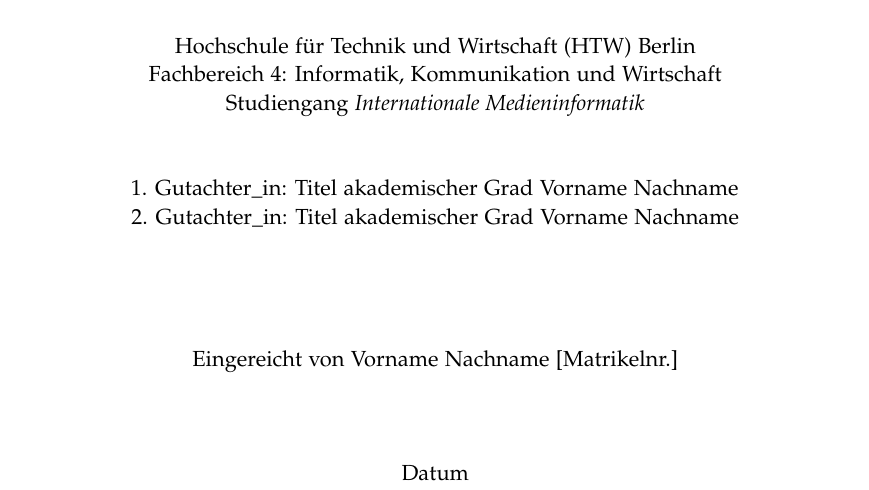
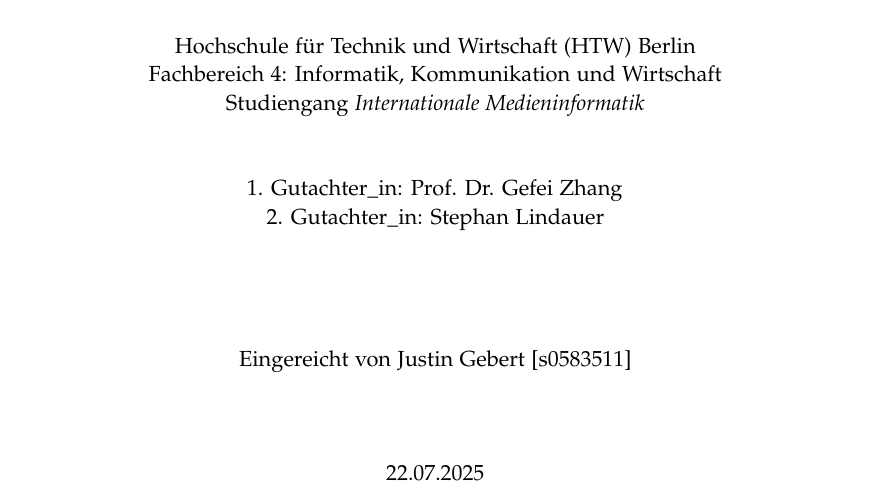
Before and after one commit to justingebert/bachelor-thesis, a LaTeX thesis (main.tex, which reads pages/titlepage.tex): part of page 1 of 21, cut so that both start at the same text. Compiled offline with pdfLaTeX.

Commit message:
adjust titlepage

```diff
--- a/pages/titlepage.tex
+++ b/pages/titlepage.tex
@@ -32,18 +32,17 @@
         \linebreak[4]
         \linebreak[4]
         \linebreak[4]
-        1. Gutachter\_in: Titel akademischer Grad Vorname Nachname\linebreak[4]
-        2. Gutachter\_in: Titel akademischer Grad Vorname Nachname\linebreak[4]
+        1. Gutachter\_in: Prof. Dr. Gefei Zhang\linebreak[4]
+        2. Gutachter\_in: Stephan Lindauer\linebreak[4]
         \linebreak[4]
         \linebreak[4]
         \linebreak[4]
         \linebreak[4]
-        Eingereicht von Vorname Nachname [Matrikelnr.]
+        Eingereicht von Justin Gebert [s0583511]
         \linebreak[4]
         \linebreak[4]
         \linebreak[4]
         \linebreak[4]
-        Datum
-
+        22.07.2025
     \end{center}
 \end{titlepage}
```
Also changed, not shown: main.pdf.
